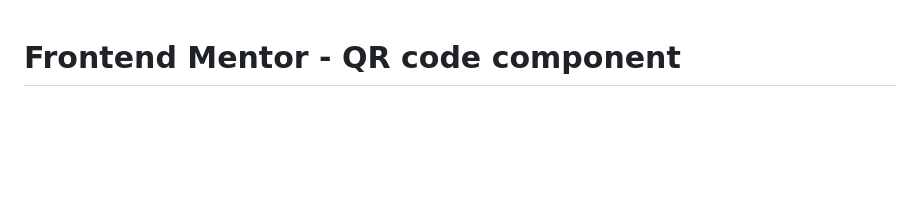
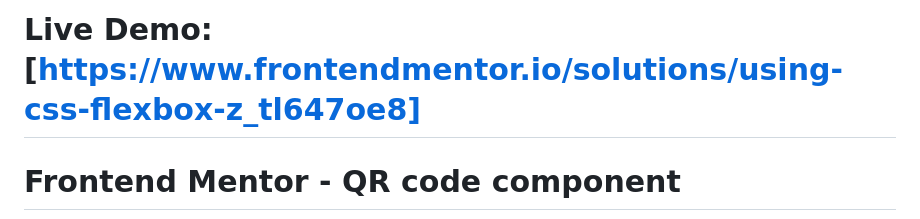
Before and after one commit to maryanibrahim/Frontend-QR-code, a Markdown page: README.md, the part around the change. Drawn GitHub-style; blank space fills up the shorter version.

```diff
--- a/README.md
+++ b/README.md
@@ -1,3 +1,5 @@
+# Live Demo: [https://www.frontendmentor.io/solutions/using-css-flexbox-z_tl647oe8]
+
 # Frontend Mentor - QR code component
 
 ![Design preview for the QR code component coding challenge](./design/desktop-preview.jpg)
```
